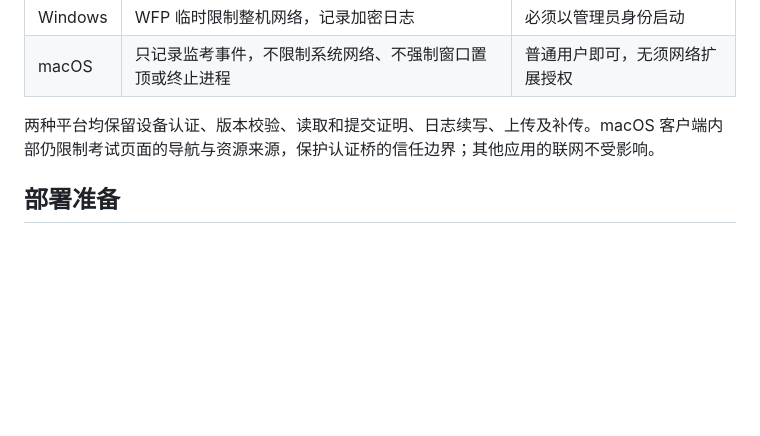
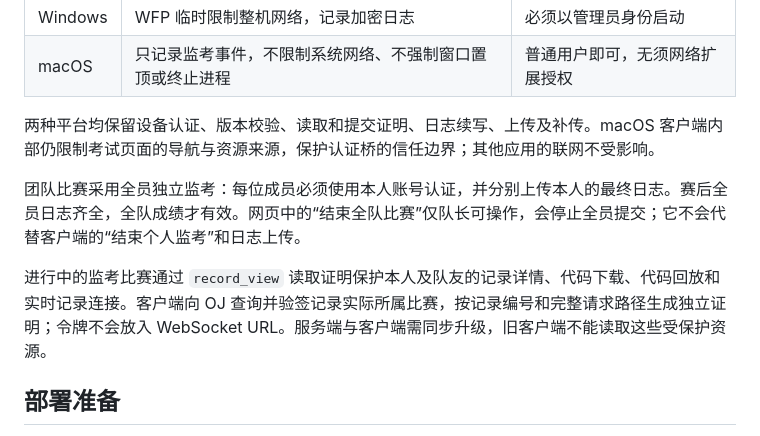
Before and after one commit to HAS22520/exam-proctor-client, a Markdown page: README.md, the part around the change. Drawn GitHub-style; blank space fills up the shorter version.

Commit message:
feat: 更新 README，添加团队比赛监考和记录保护说明

```diff
--- a/README.md
+++ b/README.md
@@ -8,6 +8,10 @@ Electron 客户端，使用 `HydroNext-proctor/1` 协议连接 OJ。支持 Windo
 | macOS | 只记录监考事件，不限制系统网络、不强制窗口置顶或终止进程 | 普通用户即可，无须网络扩展授权 |
 
 两种平台均保留设备认证、版本校验、读取和提交证明、日志续写、上传及补传。macOS 客户端内部仍限制考试页面的导航与资源来源，保护认证桥的信任边界；其他应用的联网不受影响。
+
+团队比赛采用全员独立监考：每位成员必须使用本人账号认证，并分别上传本人的最终日志。赛后全员日志齐全，全队成绩才有效。网页中的“结束全队比赛”仅队长可操作，会停止全员提交；它不会代替客户端的“结束个人监考”和日志上传。
+
+进行中的监考比赛通过 `record_view` 读取证明保护本人及队友的记录详情、代码下载、代码回放和实时记录连接。客户端向 OJ 查询并验签记录实际所属比赛，按记录编号和完整请求路径生成独立证明；令牌不会放入 WebSocket URL。服务端与客户端需同步升级，旧客户端不能读取这些受保护资源。
 
 ## 部署准备
 
```
